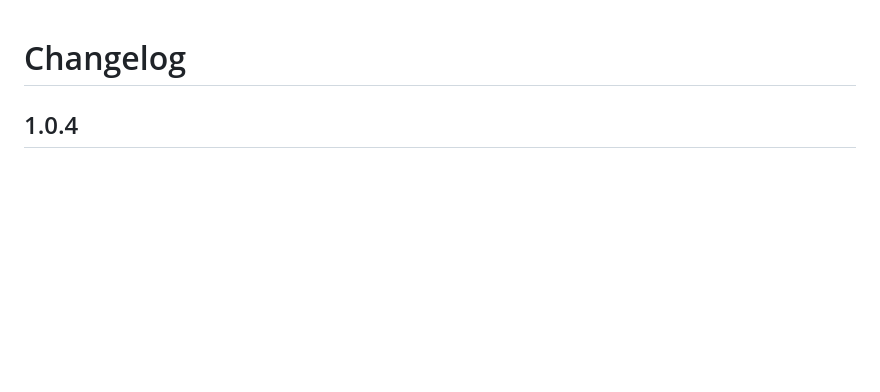
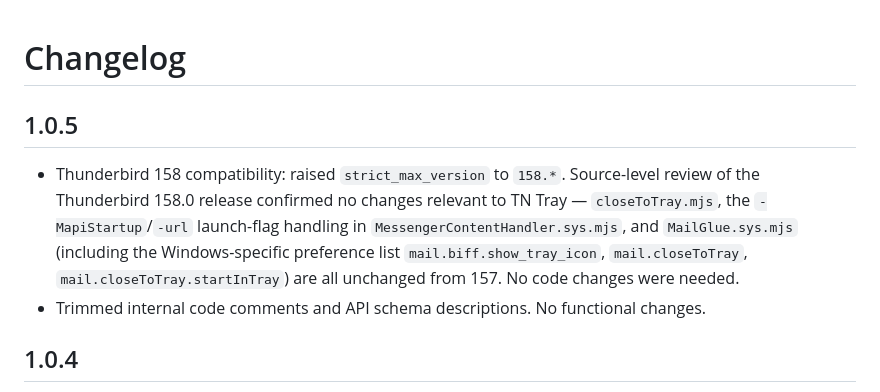
Before and after one commit to thiagonaalmeida/tn-tray, a Markdown page: CHANGELOG.md, the part around the change. Rendered like a GitHub page; blank space fills up the shorter version.

```diff
--- a/CHANGELOG.md
+++ b/CHANGELOG.md
@@ -1,4 +1,9 @@
 # Changelog
+
+## 1.0.5
+
+- Thunderbird 158 compatibility: raised `strict_max_version` to `158.*`. Source-level review of the Thunderbird 158.0 release confirmed no changes relevant to TN Tray — `closeToTray.mjs`, the `-MapiStartup`/`-url` launch-flag handling in `MessengerContentHandler.sys.mjs`, and `MailGlue.sys.mjs` (including the Windows-specific preference list `mail.biff.show_tray_icon`, `mail.closeToTray`, `mail.closeToTray.startInTray`) are all unchanged from 157. No code changes were needed.
+- Trimmed internal code comments and API schema descriptions. No functional changes.
 
 ## 1.0.4
 
```
Also changed, not shown: README.md (+1 -1 lines), RELEASE_NOTES_v1.0.5.md (added, +46 -0 lines).
